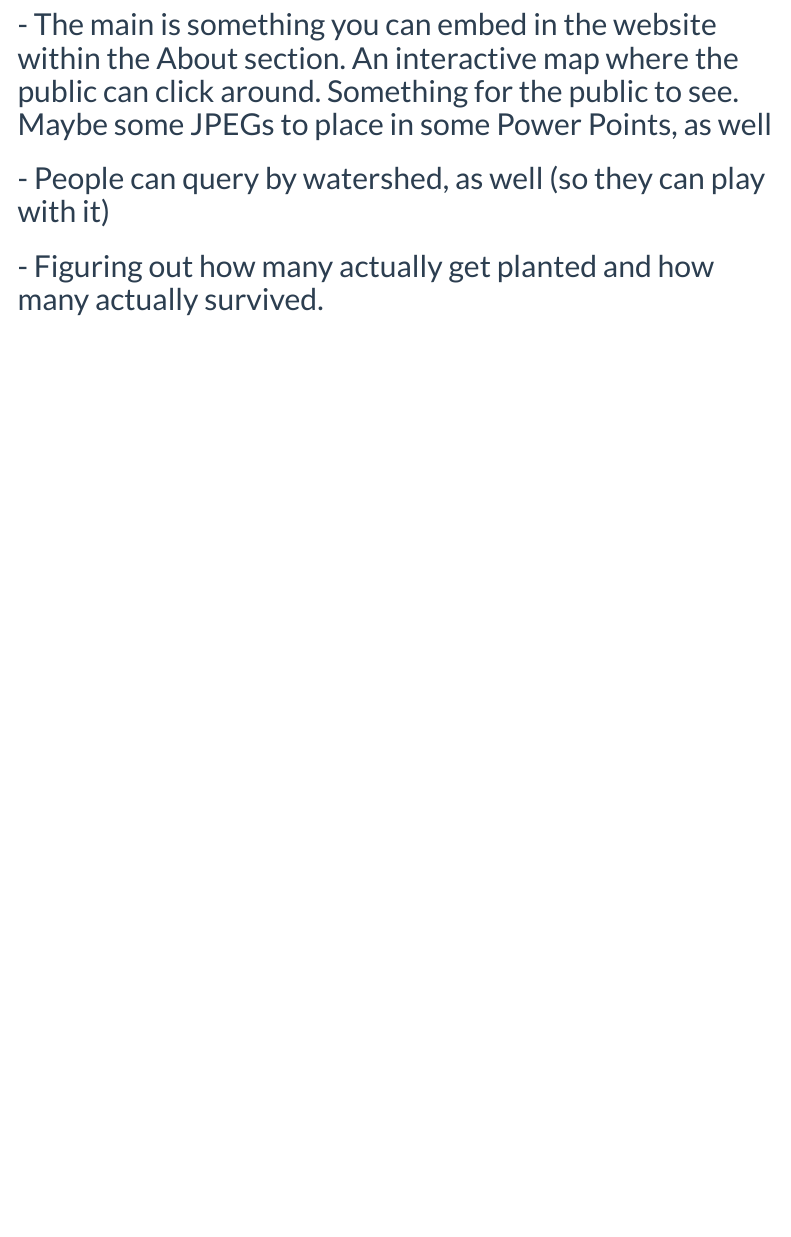
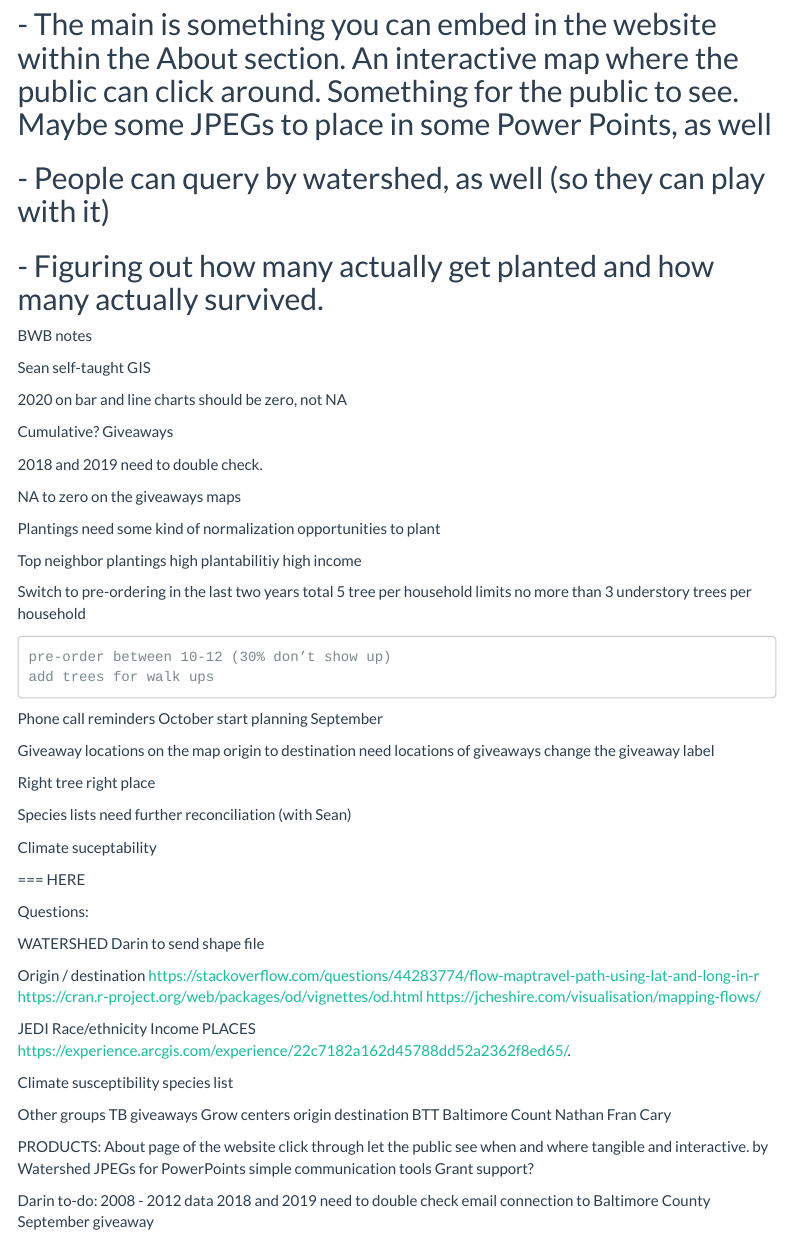
Before and after one commit to eduardosmarin/baltimore_tree_partners, an R Markdown document (scripts/04_exploring.Rmd): the page in a window 1100 px wide, from 3960 px down. Rendered offline with R 4.5, knitr and Pandoc, with nearby package versions; some code elsewhere in the file could not run offline; menus at the side of the page are left out; common packages that the code uses without loading them are loaded.

Commit message:
Dexter's notes

```diff
--- a/scripts/04_exploring.Rmd
+++ b/scripts/04_exploring.Rmd
@@ -828,3 +828,95 @@ scatter_plot_census
 ## - The main is something you can embed in the website within the About section. An interactive map where the public can click around. Something for the public to see. Maybe some JPEGs to place in some Power Points, as well
 ## - People can query by watershed, as well (so they can play with it)
 ## - Figuring out how many actually get planted and how many actually survived.
+
+
+
+
+
+BWB notes
+
+Sean self-taught GIS
+
+2020 on bar and line charts should be zero, not NA
+
+Cumulative? Giveaways
+
+2018 and 2019 need to double check.
+
+NA to zero on the giveaways maps
+
+Plantings need some kind of normalization
+	opportunities to plant
+
+Top neighbor plantings
+	high plantabilitiy
+	high income
+
+Switch to pre-ordering in the last two years
+	total 5 tree per household limits
+	no more than 3 understory trees per household
+
+	pre-order between 10-12 (30% don’t show up)
+	add trees for walk ups
+
+Phone call reminders
+	October
+	start planning September
+
+Giveaway locations on the map
+	origin to destination
+	need locations of giveaways
+	change the giveaway label
+
+Right tree right place
+
+Species lists need further reconciliation (with Sean)
+
+Climate suceptability
+
+
+=== HERE
+
+Questions:
+
+WATERSHED
+	Darin to send shape file
+
+Origin / destination
+	https://stackoverflow.com/questions/44283774/flow-maptravel-path-using-lat-and-long-in-r
+	https://cran.r-project.org/web/packages/od/vignettes/od.html
+	https://jcheshire.com/visualisation/mapping-flows/
+
+JEDI
+	Race/ethnicity
+	Income
+	PLACES
+		https://experience.arcgis.com/experience/22c7182a162d45788dd52a2362f8ed65/.
+
+Climate susceptibility
+	species list
+
+Other groups
+	TB giveaways
+	Grow centers
+		origin destination
+	BTT
+	Baltimore Count
+		Nathan Fran
+		Cary
+
+PRODUCTS:
+	About page of the website
+		click through
+		let the public see when and where
+			tangible and interactive.
+		by Watershed
+	JPEGs for PowerPoints
+		simple communication tools
+	Grant support?
+
+Darin to-do:
+	2008 - 2012 data
+	2018 and 2019 need to double check
+	email connection to Baltimore County
+	September giveaway
```
